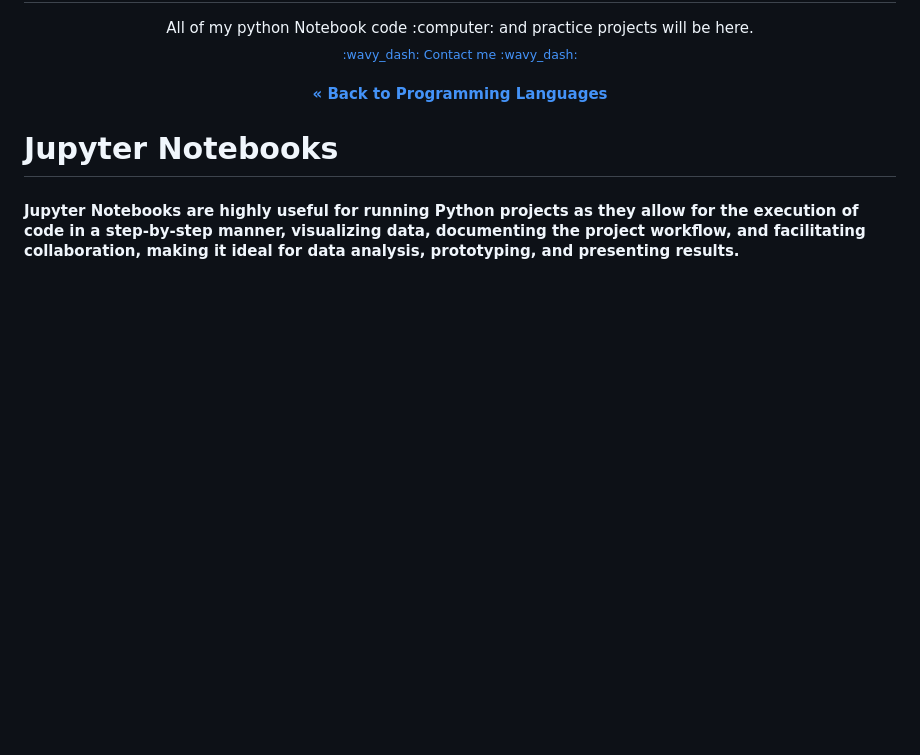
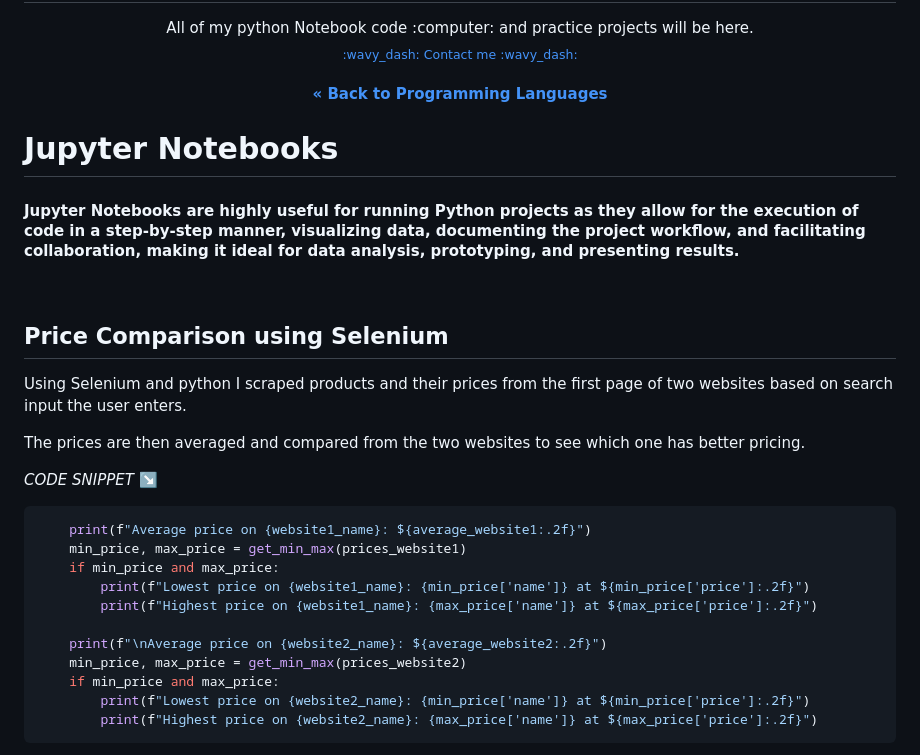
Before and after one commit to CameronCSS/Programming-Languages, a Markdown page: Data Notebooks/README.md, the part around the change printed below. Rendered like a GitHub page; blank space fills up the shorter version.

Commit message:
Added Selenium Project

````diff
--- a/Data Notebooks/README.md
+++ b/Data Notebooks/README.md
@@ -18,4 +18,26 @@
 #### Jupyter Notebooks are highly useful for running Python projects as they allow for the execution of code in a step-by-step manner, visualizing data, documenting the project workflow, and facilitating collaboration, making it ideal for data analysis, prototyping, and presenting results.
 
 <br>
-<br>
+
+## Price Comparison using Selenium
+
+Using Selenium and python I scraped products and their prices from the first page of two websites based on search input the user enters.
+
+The prices are then averaged and compared from the two websites to see which one has better pricing.
+
+*CODE SNIPPET*
+↘️
+```python
+    print(f"Average price on {website1_name}: ${average_website1:.2f}")
+    min_price, max_price = get_min_max(prices_website1)
+    if min_price and max_price:
+        print(f"Lowest price on {website1_name}: {min_price['name']} at ${min_price['price']:.2f}")
+        print(f"Highest price on {website1_name}: {max_price['name']} at ${max_price['price']:.2f}")
+
+    print(f"\nAverage price on {website2_name}: ${average_website2:.2f}")
+    min_price, max_price = get_min_max(prices_website2)
+    if min_price and max_price:
+        print(f"Lowest price on {website2_name}: {min_price['name']} at ${min_price['price']:.2f}")
+        print(f"Highest price on {website2_name}: {max_price['name']} at ${max_price['price']:.2f}")
+```
+
````
Also changed, not shown: other parts of Data Notebooks/README.md (+3 -0 lines).
